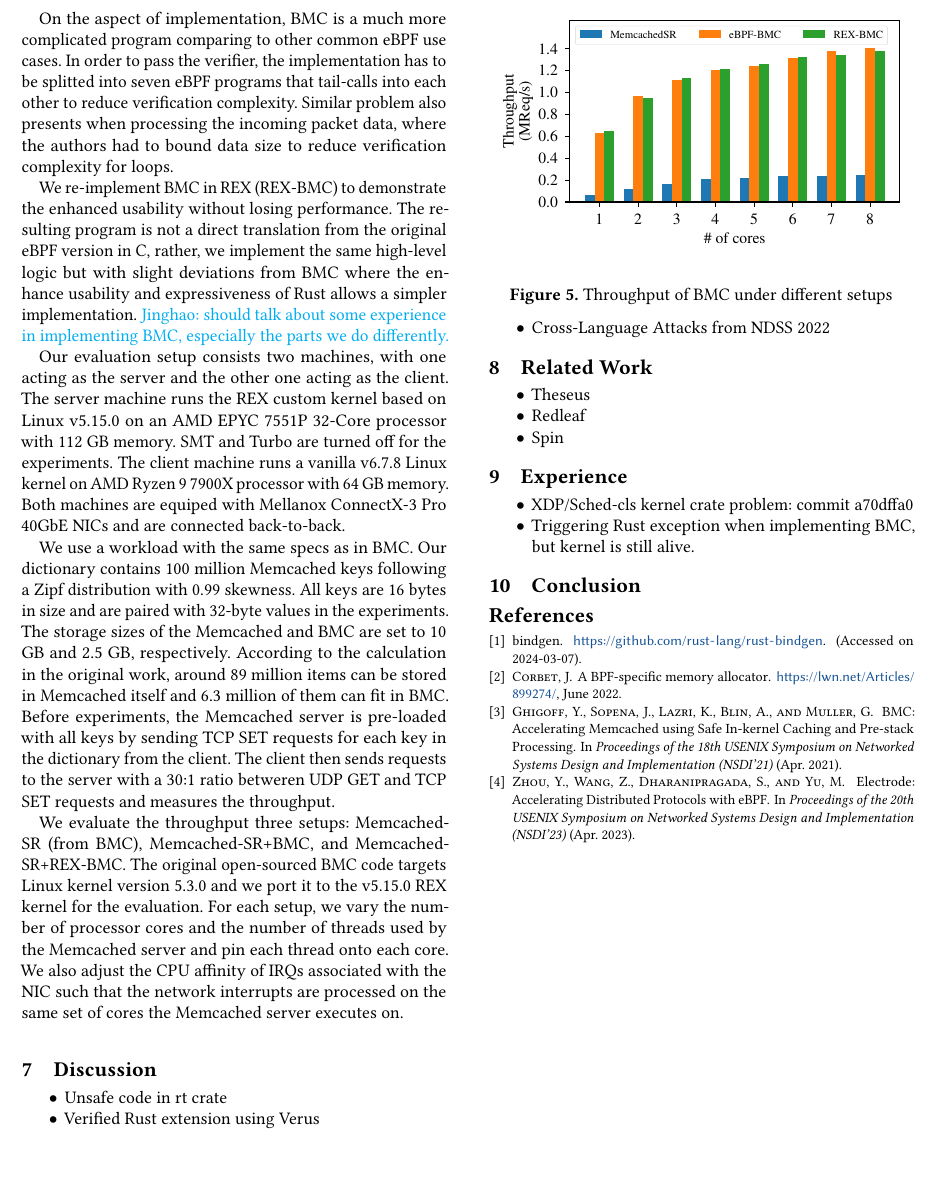
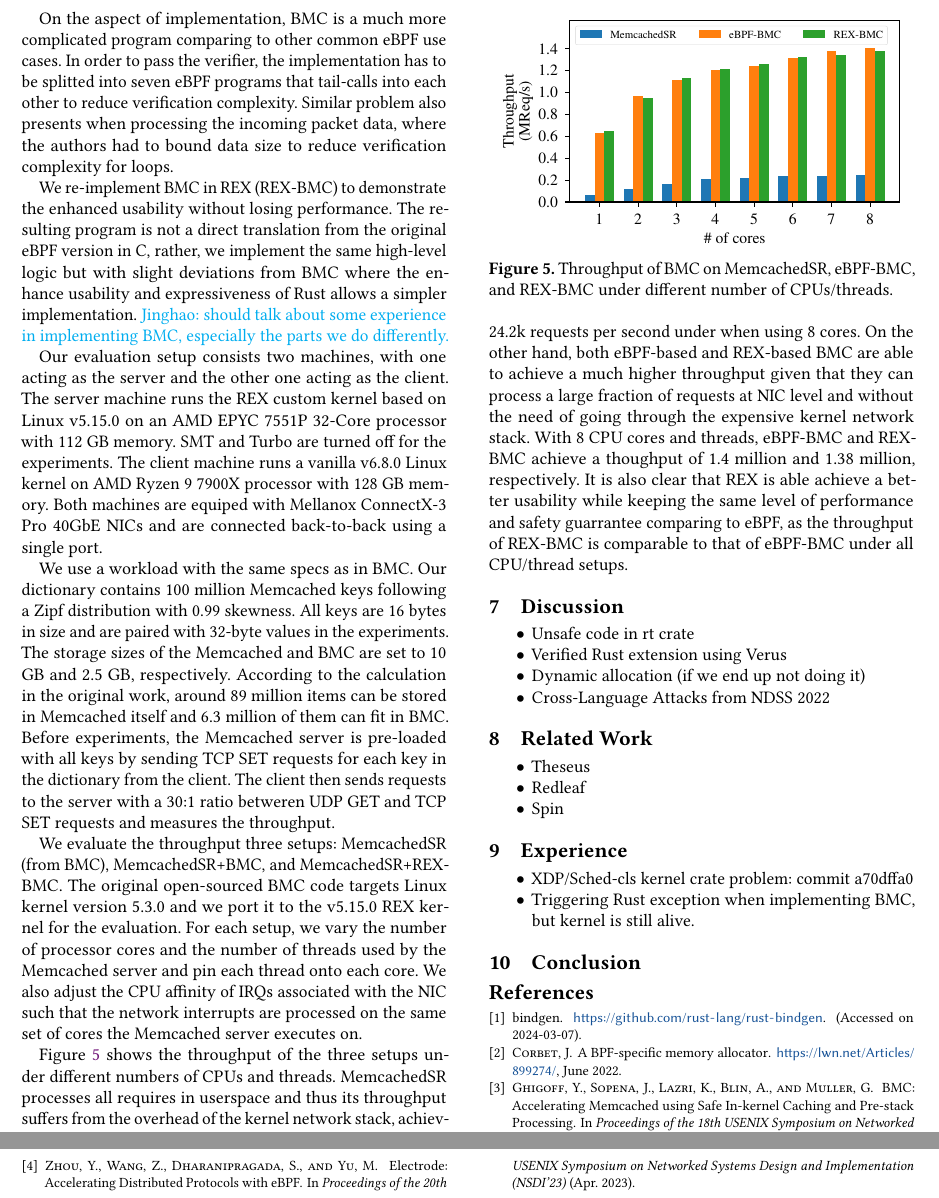
Before and after one commit to upgautamvt/publish-paper, a LaTeX paper (paper.tex, which reads eval.tex): part of page 10 of 10 before the commit and two parts of pages 10 and 11 of 11 after it, the two joined at a grey line, cut so that both start at the same text, the shorter picture padded with empty space. Compiled offline with pdfLaTeX.

Commit message:
bmc result discussion
Signed-off-by: Jinghao Jia <jinghao7@illinois.edu>

```diff
--- a/eval.tex
+++ b/eval.tex
@@ -165,10 +165,10 @@ Our evaluation setup consists two machines, with one
 The server machine runs the \projname{} custom kernel based on Linux v5.15.0 on
     an AMD EPYC 7551P 32-Core processor with 112 GB memory.
 SMT and Turbo are turned off for the experiments.
-The client machine runs a vanilla v6.7.8 Linux kernel on AMD Ryzen 9 7900X
-    processor with 64 GB memory.
+The client machine runs a vanilla v6.8.0 Linux kernel on AMD Ryzen 9 7900X
+    processor with 128 GB memory.
 Both machines are equiped with Mellanox ConnectX-3 Pro 40GbE NICs and are
-    connected back-to-back.
+    connected back-to-back using a single port.
 
 % Key: 16 bytes, value: 32 bytes
 % 100 million with Zipf 0.99
@@ -191,8 +191,8 @@ Before experiments, the Memcached server is pre-loaded with all keys by
 The client then sends requests to the server with a 30:1 ratio betweren UDP GET and
     TCP SET requests and measures the throughput.
 
-We evaluate the throughput three setups: Memcached-SR (from BMC),
-    Memcached-SR+BMC, and Memcached-SR+\projname{}-BMC.
+We evaluate the throughput three setups: MemcachedSR (from BMC),
+    MemcachedSR+BMC, and MemcachedSR+\projname{}-BMC.
 The original open-sourced BMC code targets Linux kernel version 5.3.0 and we
     port it to the v5.15.0 \projname{} kernel for the evaluation.
 For each setup, we vary the number of processor cores and the number of threads
@@ -204,8 +204,27 @@ We also adjust the CPU affinity of IRQs associated with the NIC such that the
 \begin{figure}
     \includegraphics[width=1.0\linewidth]{figs/bmc.pdf}
     \centering
-    \vspace{-10pt}
-    \caption{Throughput of BMC under different setups}
+    \vspace{-25pt}
+    \caption{Throughput of BMC on MemcachedSR, eBPF-BMC, and \projname{}-BMC
+        under different number of CPUs/threads.
+    }
     \label{fig:eval-bmc}
     \vspace{-10pt}
 \end{figure}
+
+Figure~\ref{fig:eval-bmc} shows the throughput of the three setups under
+    different numbers of CPUs and threads.
+MemcachedSR processes all requires in userspace and thus its throughput suffers
+    from the overhead of the kernel network stack, achieving only 6.2k requests
+    per second under a single thread and 24.2k requests per second under when
+    using 8 cores.
+On the other hand, both eBPF-based and \projname{}-based BMC are able to
+    achieve a much higher throughput given that they can process a large
+    fraction of requests at NIC level and without the need of going through
+    the expensive kernel network stack.
+With 8 CPU cores and threads, eBPF-BMC and \projname{}-BMC achieve a thoughput
+    of 1.4 million and 1.38 million, respectively.
+It is also clear that \projname{} is able achieve a better usability while
+    keeping the same level of performance and safety guarrantee comparing to
+    eBPF,  as the throughput of \projname{}-BMC is comparable to that of
+    eBPF-BMC under all CPU/thread setups.
```
